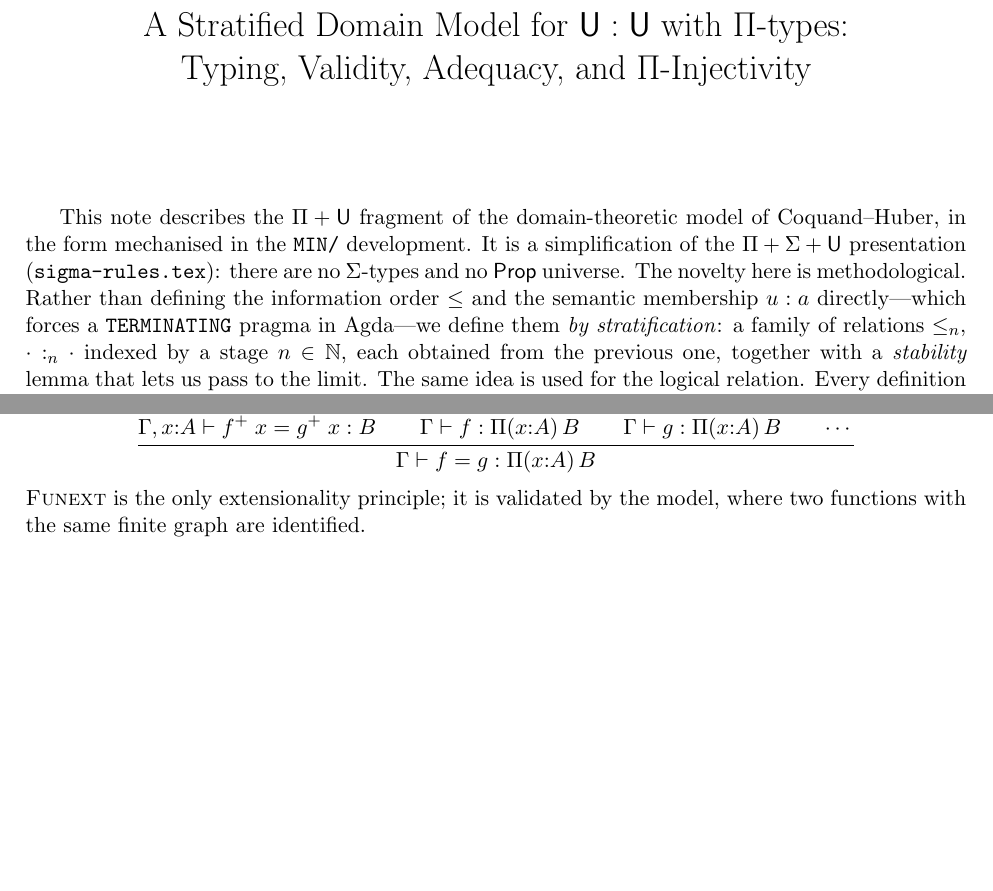
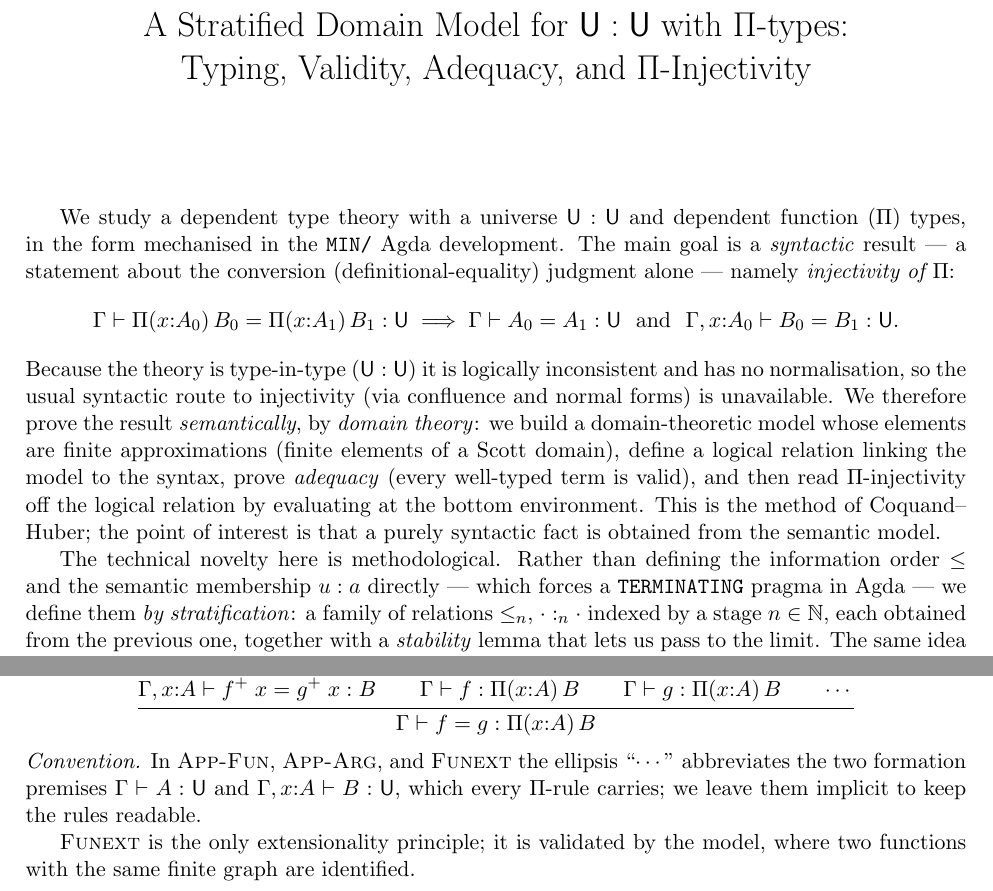
Before and after one commit to coquand/domain-semantics, a LaTeX document (pi-u-rules.tex): two parts of pages 1 and 2 of 6, joined at a grey line, cut so that both start at the same text, the shorter picture padded with empty space. Compiled offline with pdfLaTeX.

Commit message:
docs: pi-u-rules — lead with Pi-injectivity goal; explain elided premises
- Rewrite the introduction: state the main point up front -- proving the
  syntactic result (Pi-injectivity) semantically, via the domain-theoretic
  model and adequacy (Coquand-Huber); drop the comparison with the larger
  system.
- Add a convention explaining the "..." in the App-Fun / App-Arg / Funext
  congruence rules (the two implicit formation premises).

Co-Authored-By: Claude Opus 4.7 (1M context) <noreply@anthropic.com>

```diff
--- a/pi-u-rules.tex
+++ b/pi-u-rules.tex
@@ -53,13 +53,32 @@
 \begin{document}
 \maketitle
 
-This note describes the $\Pi+\U$ fragment of the domain-theoretic model of
-Coquand--Huber, in the form mechanised in the \texttt{MIN/} development.
-It is a simplification of the $\Pi+\Sigma+\U$ presentation
-(\texttt{sigma-rules.tex}): there are no $\Sigma$-types and no $\mathsf{Prop}$
-universe.  The novelty here is methodological.  Rather than defining the
-information order $\leq$ and the semantic membership $u : a$ directly---which
-forces a \texttt{TERMINATING} pragma in Agda---we define them
+We study a dependent type theory with a universe $\U:\U$ and dependent
+function ($\Pi$) types, in the form mechanised in the \texttt{MIN/} Agda
+development.  The main goal is a \emph{syntactic} result --- a statement about
+the conversion (definitional-equality) judgment alone --- namely
+\emph{injectivity of $\Pi$}:
+\[
+  \conveq{\Gamma}{\Pitype{x{:}A_0}{B_0}}{\Pitype{x{:}A_1}{B_1}}{\U}
+  \;\Longrightarrow\;
+  \conveq{\Gamma}{A_0}{A_1}{\U}
+  \ \text{ and }\
+  \conveq{\Gamma, x{:}A_0}{B_0}{B_1}{\U}.
+\]
+Because the theory is type-in-type ($\U:\U$) it is logically inconsistent and
+has no normalisation, so the usual syntactic route to injectivity (via
+confluence and normal forms) is unavailable.  We therefore prove the result
+\emph{semantically}, by \emph{domain theory}: we build a domain-theoretic
+model whose elements are finite approximations (finite elements of a Scott
+domain), define a logical relation linking the model to the syntax, prove
+\emph{adequacy} (every well-typed term is valid), and then read $\Pi$-injectivity
+off the logical relation by evaluating at the bottom environment.  This is the
+method of Coquand--Huber; the point of interest is that a purely syntactic
+fact is obtained from the semantic model.
+
+The technical novelty here is methodological.  Rather than defining the
+information order $\leq$ and the semantic membership $u : a$ directly --- which
+forces a \texttt{TERMINATING} pragma in Agda --- we define them
 \emph{by stratification}: a family of relations $\lest{n}$, $\memst{\cdot}{n}{\cdot}$
 indexed by a stage $n\in\Nat$, each obtained from the previous one, together
 with a \emph{stability} lemma that lets us pass to the limit.  The same idea
@@ -161,6 +180,11 @@ $\hastype{\Gamma}{A}{\U} \Rightarrow \wf{(\Gamma, x{:}A)}$.
      \hastype{\Gamma}{g}{\Pitype{x{:}A}{B}} \\ \cdots}
     {\conveq{\Gamma}{f}{g}{\Pitype{x{:}A}{B}}}
 \end{mathpar}
+\emph{Convention.}  In \textsc{App-Fun}, \textsc{App-Arg}, and \textsc{Funext}
+the ellipsis ``$\cdots$'' abbreviates the two formation premises
+$\hastype{\Gamma}{A}{\U}$ and $\hastype{\Gamma, x{:}A}{B}{\U}$, which every
+$\Pi$-rule carries; we leave them implicit to keep the rules readable.
+
 \textsc{Funext} is the only extensionality principle; it is validated by the
 model, where two functions with the same finite graph are identified.
 
```
